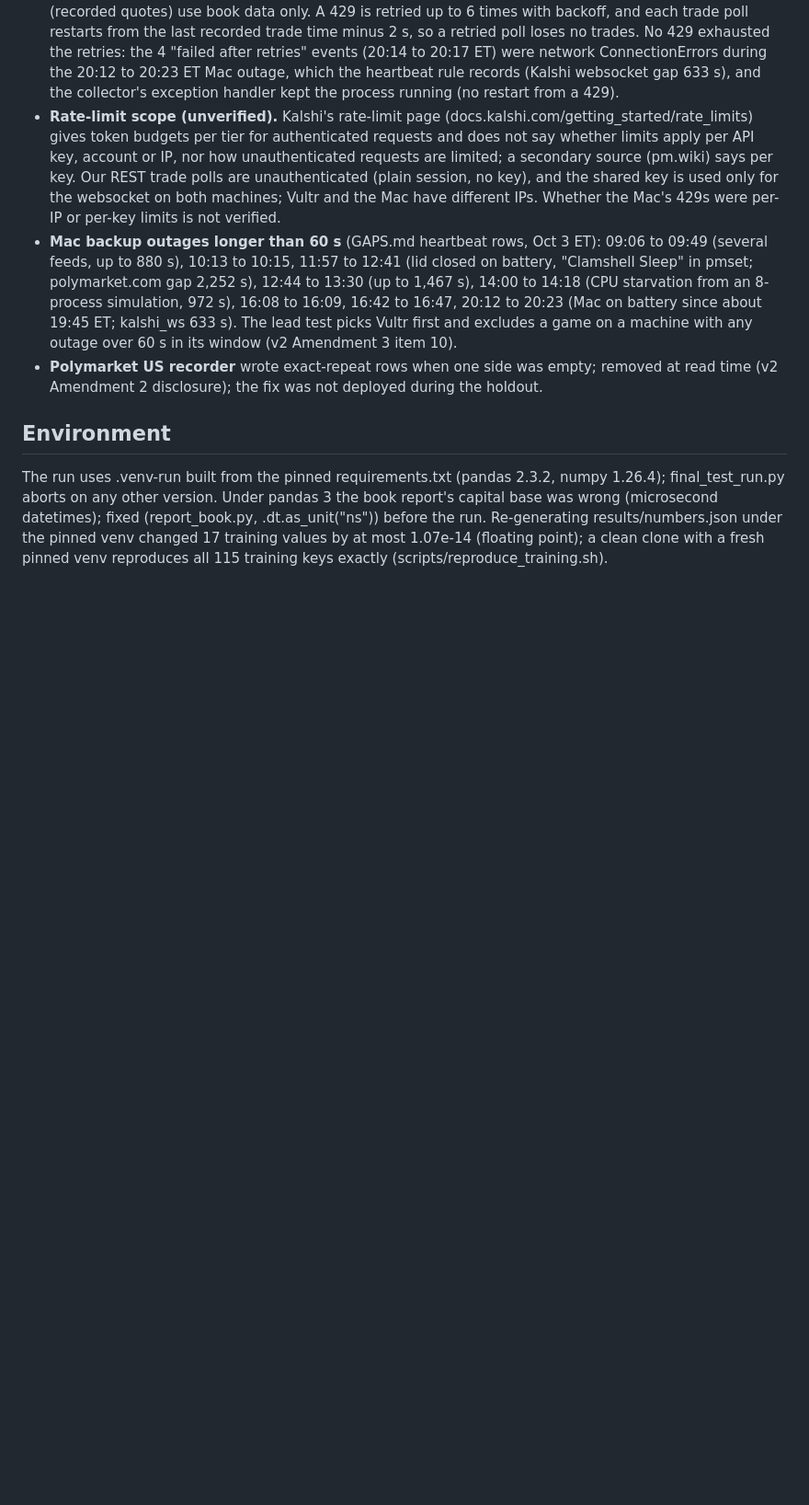
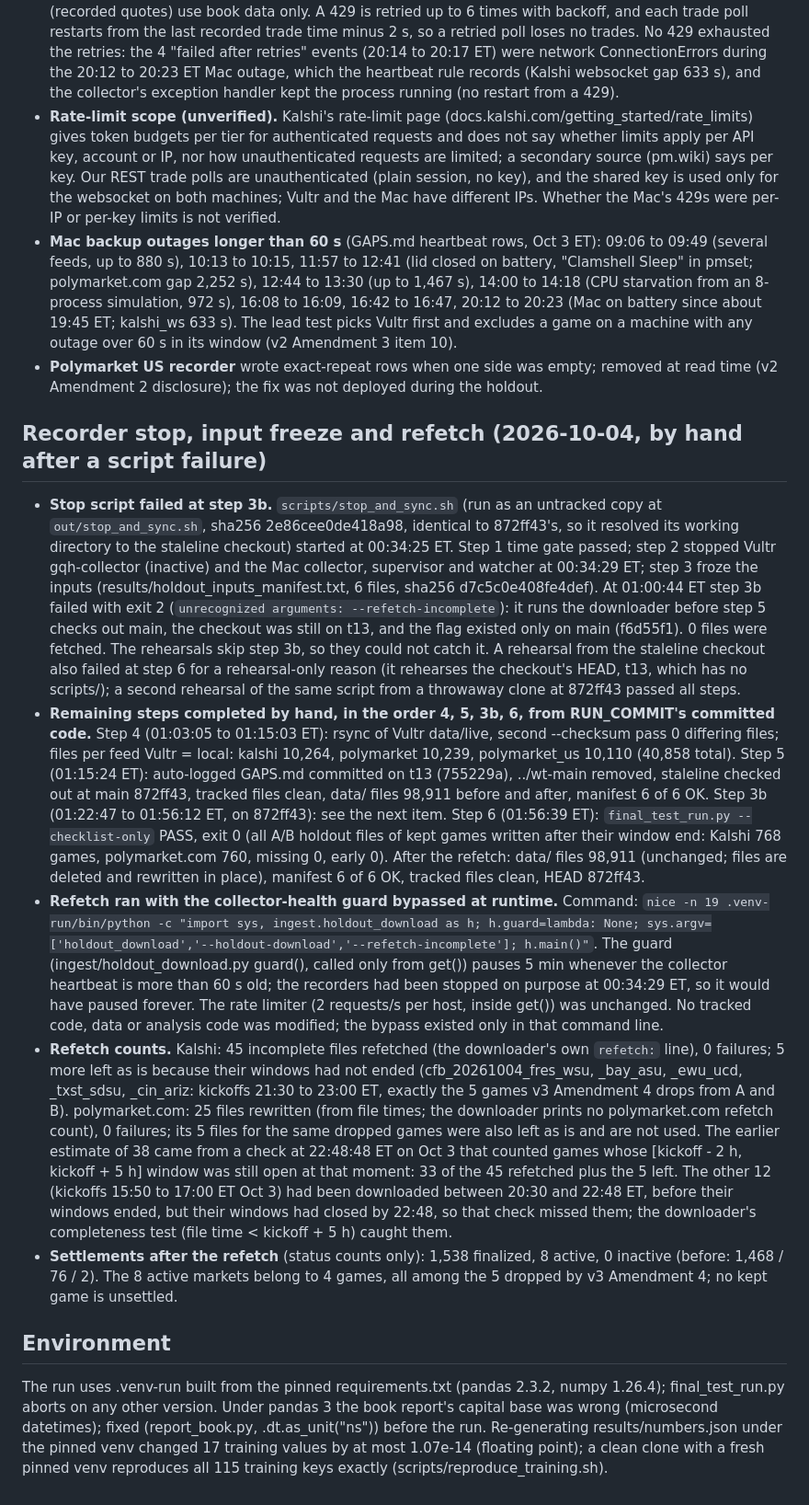
Before and after one commit to katsdivi/GQ-Hacks, a Markdown page: docs/holdout_run_disclosure.md, the part around the change. Shown at 92% size. Rendered like a GitHub page; blank space fills up the shorter version.

Commit message:
Disclosure: stop script failed at step 3b; steps 4, 5, 3b, 6 done by hand on 872ff43; refetch with runtime guard bypass; reconciled counts (45 + 5 vs 38)
Co-Authored-By: Claude Opus 5.5 <noreply@anthropic.com>

```diff
--- a/docs/holdout_run_disclosure.md
+++ b/docs/holdout_run_disclosure.md
@@ -69,6 +69,14 @@ At Divi's request, at about 23:43 ET on 2026-10-03 (before v3 Amendment 5 was co
 - **Mac backup outages longer than 60 s** (GAPS.md heartbeat rows, Oct 3 ET): 09:06 to 09:49 (several feeds, up to 880 s), 10:13 to 10:15, 11:57 to 12:41 (lid closed on battery, "Clamshell Sleep" in pmset; polymarket.com gap 2,252 s), 12:44 to 13:30 (up to 1,467 s), 14:00 to 14:18 (CPU starvation from an 8-process simulation, 972 s), 16:08 to 16:09, 16:42 to 16:47, 20:12 to 20:23 (Mac on battery since about 19:45 ET; kalshi_ws 633 s). The lead test picks Vultr first and excludes a game on a machine with any outage over 60 s in its window (v2 Amendment 3 item 10).
 - **Polymarket US recorder** wrote exact-repeat rows when one side was empty; removed at read time (v2 Amendment 2 disclosure); the fix was not deployed during the holdout.
 
+## Recorder stop, input freeze and refetch (2026-10-04, by hand after a script failure)
+
+- **Stop script failed at step 3b.** `scripts/stop_and_sync.sh` (run as an untracked copy at `out/stop_and_sync.sh`, sha256 2e86cee0de418a98, identical to 872ff43's, so it resolved its working directory to the staleline checkout) started at 00:34:25 ET. Step 1 time gate passed; step 2 stopped Vultr gqh-collector (inactive) and the Mac collector, supervisor and watcher at 00:34:29 ET; step 3 froze the inputs (results/holdout_inputs_manifest.txt, 6 files, sha256 d7c5c0e408fe4def). At 01:00:44 ET step 3b failed with exit 2 (`unrecognized arguments: --refetch-incomplete`): it runs the downloader before step 5 checks out main, the checkout was still on t13, and the flag existed only on main (f6d55f1). 0 files were fetched. The rehearsals skip step 3b, so they could not catch it. A rehearsal from the staleline checkout also failed at step 6 for a rehearsal-only reason (it rehearses the checkout's HEAD, t13, which has no scripts/); a second rehearsal of the same script from a throwaway clone at 872ff43 passed all steps.
+- **Remaining steps completed by hand, in the order 4, 5, 3b, 6, from RUN_COMMIT's committed code.** Step 4 (01:03:05 to 01:15:03 ET): rsync of Vultr data/live, second --checksum pass 0 differing files; files per feed Vultr = local: kalshi 10,264, polymarket 10,239, polymarket_us 10,110 (40,858 total). Step 5 (01:15:24 ET): auto-logged GAPS.md committed on t13 (755229a), ../wt-main removed, staleline checked out at main 872ff43, tracked files clean, data/ files 98,911 before and after, manifest 6 of 6 OK. Step 3b (01:22:47 to 01:56:12 ET, on 872ff43): see the next item. Step 6 (01:56:39 ET): `final_test_run.py --checklist-only` PASS, exit 0 (all A/B holdout files of kept games written after their window end: Kalshi 768 games, polymarket.com 760, missing 0, early 0). After the refetch: data/ files 98,911 (unchanged; files are deleted and rewritten in place), manifest 6 of 6 OK, tracked files clean, HEAD 872ff43.
+- **Refetch ran with the collector-health guard bypassed at runtime.** Command: `nice -n 19 .venv-run/bin/python -c "import sys, ingest.holdout_download as h; h.guard=lambda: None; sys.argv=['holdout_download','--holdout-download','--refetch-incomplete']; h.main()"`. The guard (ingest/holdout_download.py guard(), called only from get()) pauses 5 min whenever the collector heartbeat is more than 60 s old; the recorders had been stopped on purpose at 00:34:29 ET, so it would have paused forever. The rate limiter (2 requests/s per host, inside get()) was unchanged. No tracked code, data or analysis code was modified; the bypass existed only in that command line.
+- **Refetch counts.** Kalshi: 45 incomplete files refetched (the downloader's own `refetch:` line), 0 failures; 5 more left as is because their windows had not ended (cfb_20261004_fres_wsu, _bay_asu, _ewu_ucd, _txst_sdsu, _cin_ariz: kickoffs 21:30 to 23:00 ET, exactly the 5 games v3 Amendment 4 drops from A and B). polymarket.com: 25 files rewritten (from file times; the downloader prints no polymarket.com refetch count), 0 failures; its 5 files for the same dropped games were also left as is and are not used. The earlier estimate of 38 came from a check at 22:48:48 ET on Oct 3 that counted games whose [kickoff - 2 h, kickoff + 5 h] window was still open at that moment: 33 of the 45 refetched plus the 5 left. The other 12 (kickoffs 15:50 to 17:00 ET Oct 3) had been downloaded between 20:30 and 22:48 ET, before their windows ended, but their windows had closed by 22:48, so that check missed them; the downloader's completeness test (file time < kickoff + 5 h) caught them.
+- **Settlements after the refetch** (status counts only): 1,538 finalized, 8 active, 0 inactive (before: 1,468 / 76 / 2). The 8 active markets belong to 4 games, all among the 5 dropped by v3 Amendment 4; no kept game is unsettled.
+
 ## Environment
 
 The run uses .venv-run built from the pinned requirements.txt (pandas 2.3.2, numpy 1.26.4); final_test_run.py aborts on any other version. Under pandas 3 the book report's capital base was wrong (microsecond datetimes); fixed (report_book.py, .dt.as_unit("ns")) before the run. Re-generating results/numbers.json under the pinned venv changed 17 training values by at most 1.07e-14 (floating point); a clean clone with a fresh pinned venv reproduces all 115 training keys exactly (scripts/reproduce_training.sh).
```
